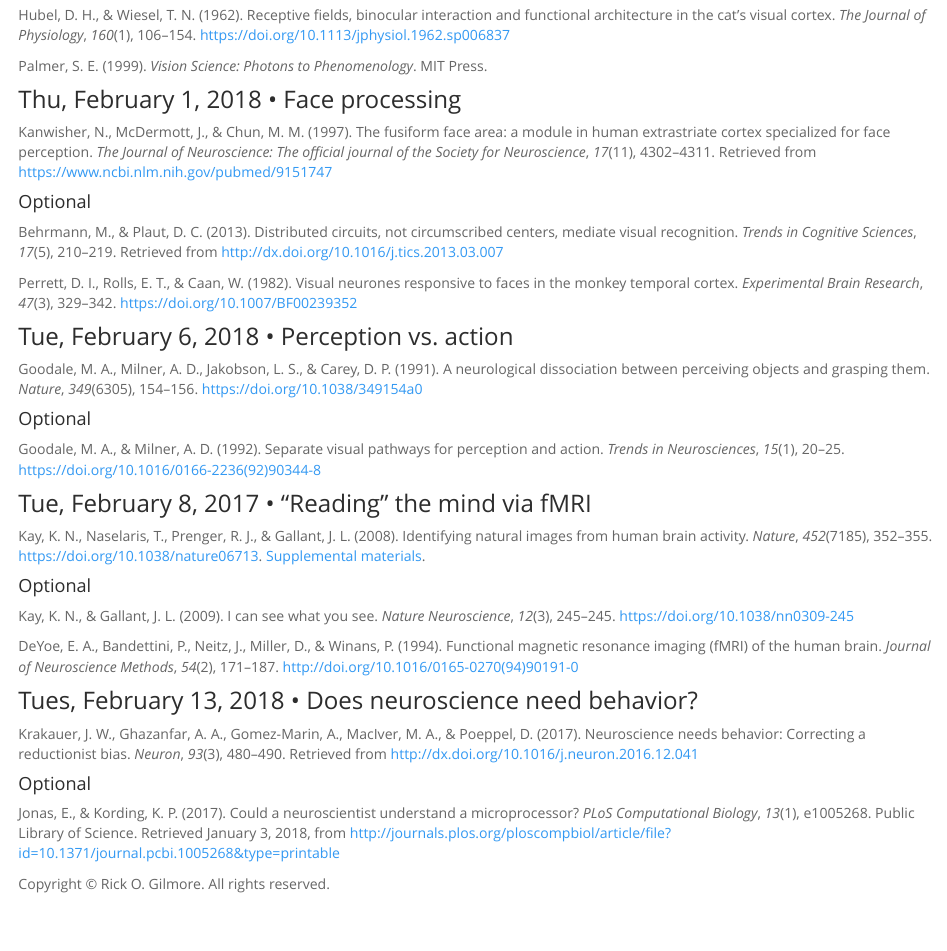
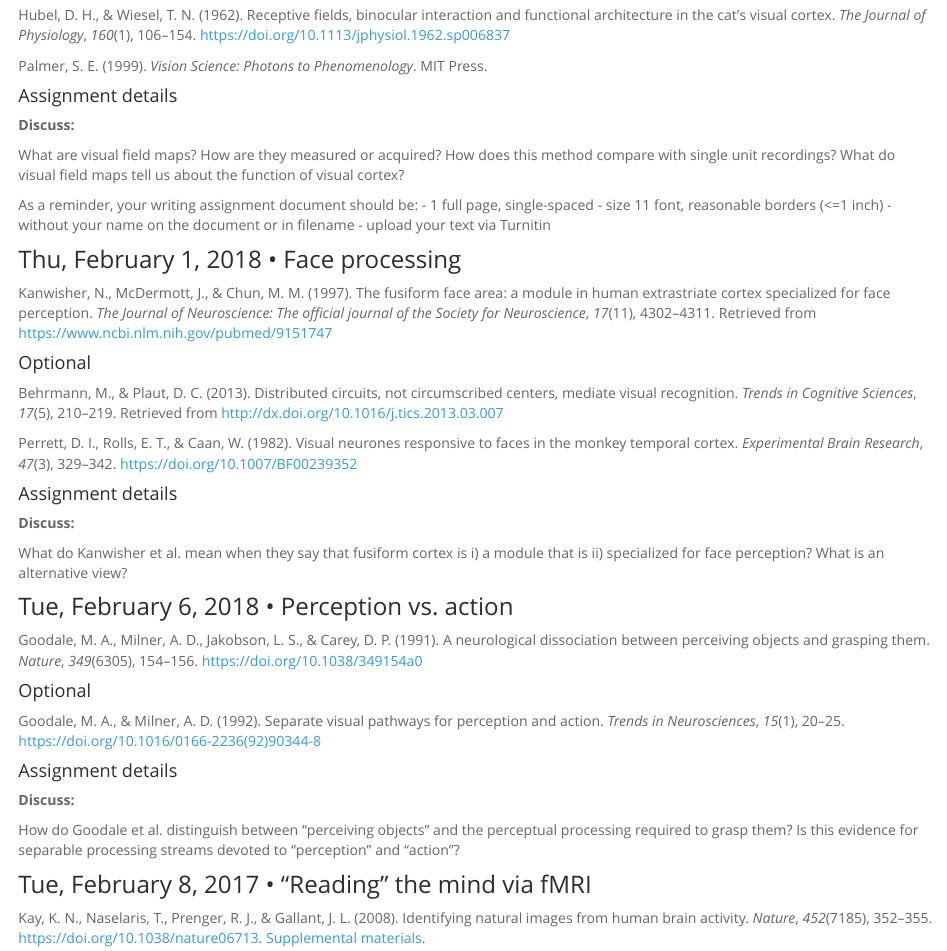
Before and after one commit to psu-psychology/neuro-521-spring-2018, an R Markdown document (schedule.Rmd): the page in a window 1100 px wide, from 340 px down. Rendered offline with R 4.5, knitr and Pandoc, with nearby package versions.

Commit message:
Add assignment details

```diff
--- a/schedule.Rmd
+++ b/schedule.Rmd
@@ -20,6 +20,18 @@ Hubel, D. H., & Wiesel, T. N. (1962). Receptive fields, binocular interaction an
 
 Palmer, S. E. (1999). *Vision Science: Photons to Phenomenology*. MIT Press.
 
+#### Assignment details
+
+**Discuss:**
+
+What are visual field maps? How are they measured or acquired? How does this method compare with single unit recordings? What do visual field maps tell us about the function of visual cortex?
+
+As a reminder, your writing assignment document should be:
+- 1 full page, single-spaced
+- size 11 font, reasonable borders (<=1 inch)
+- without your name on the document or in filename
+- upload your text via Turnitin
+
 <!-- #### Lecture notes -->
 
 <!-- [html](lecture-notes/2017-02-21.html)</br> -->
@@ -35,6 +47,12 @@ Behrmann, M., & Plaut, D. C. (2013). Distributed circuits, not circumscribed cen
 
 Perrett, D. I., Rolls, E. T., & Caan, W. (1982). Visual neurones responsive to faces in the monkey temporal cortex. *Experimental Brain Research*, *47*(3), 329–342. https://doi.org/10.1007/BF00239352
 
+#### Assignment details
+
+**Discuss:**
+
+What do Kanwisher et al. mean when they say that fusiform cortex is i) a module that is ii) specialized for face perception? What is an alternative view?
+
 <!-- #### Lecture notes -->
 
 <!-- [html](lecture-notes/2017-02-21.html)</br> -->
@@ -47,6 +65,13 @@ Goodale, M. A., Milner, A. D., Jakobson, L. S., & Carey, D. P. (1991). A neurolo
 #### Optional
 
 Goodale, M. A., & Milner, A. D. (1992). Separate visual pathways for perception and action. *Trends in Neurosciences*, *15*(1), 20–25. https://doi.org/10.1016/0166-2236(92)90344-8
+
+#### Assignment details
+
+**Discuss:**
+
+How do Goodale et al. distinguish between "perceiving objects" and the perceptual processing required to grasp them? Is this evidence for separable processing streams devoted to "perception" and "action"?
+
 
 <!-- #### Lecture notes -->
 
```
Also changed, not shown: schedule.Rmd (12 more changed lines), 1 other file.
